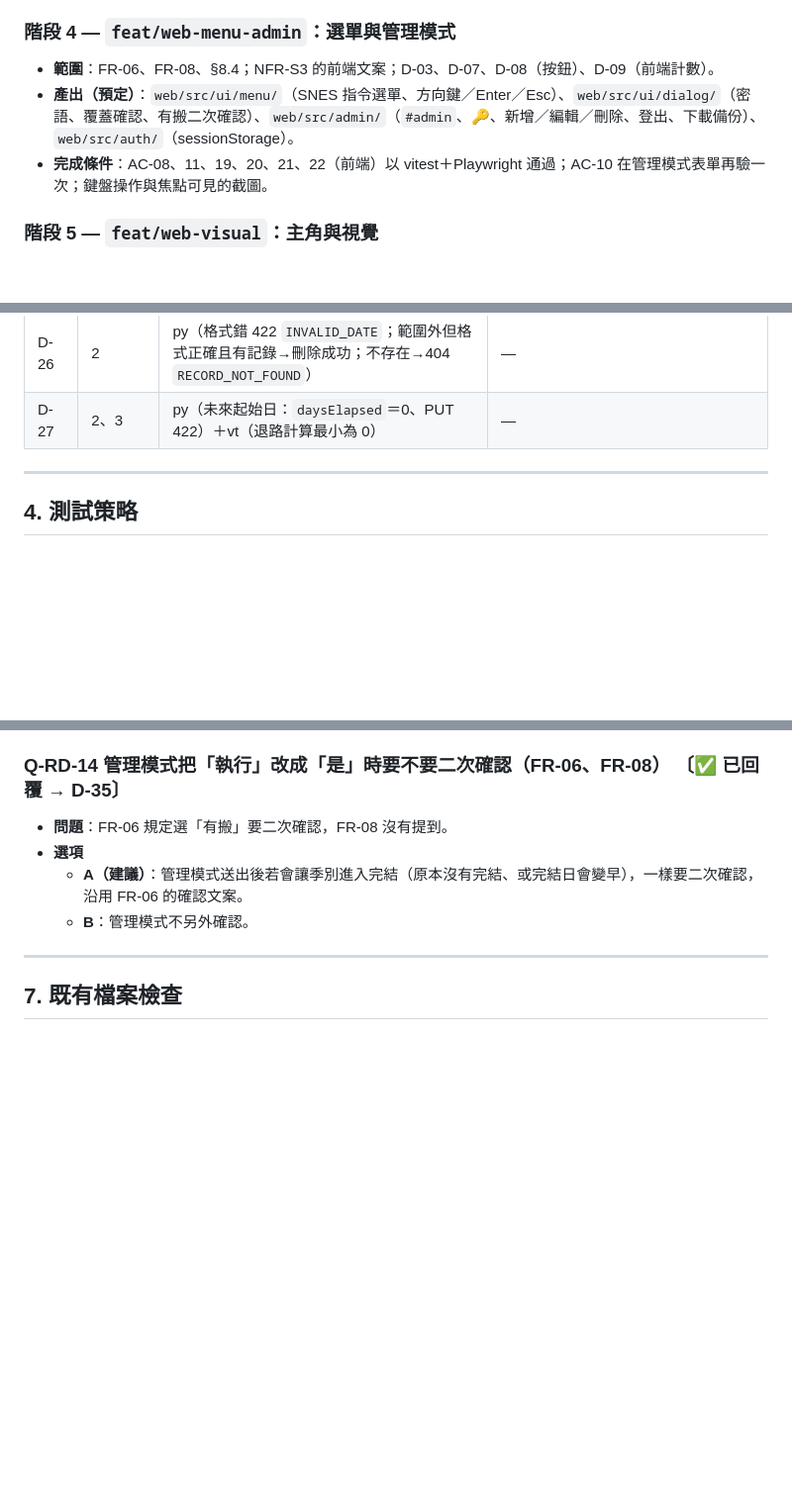
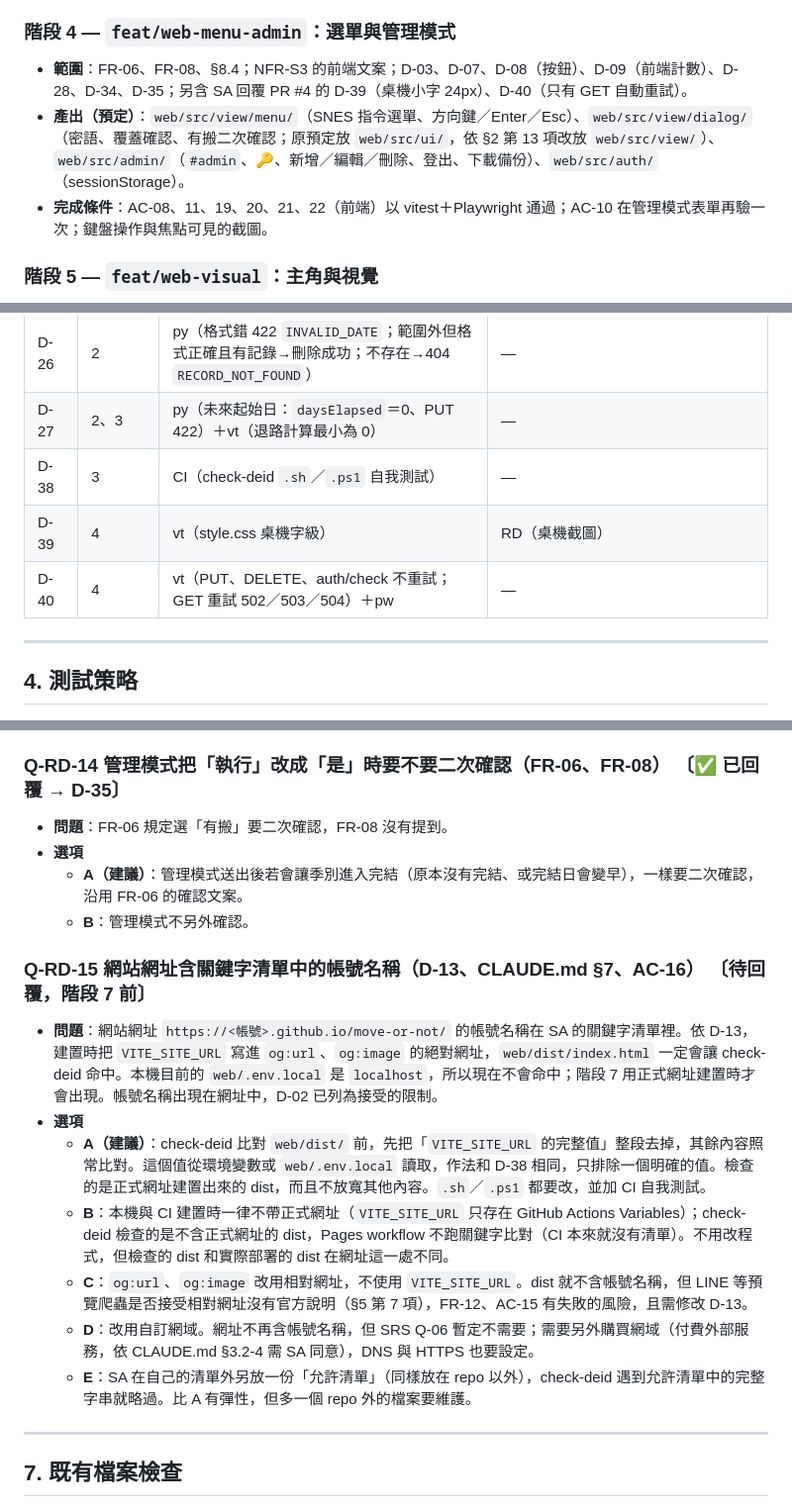
Before and after one commit to abowchen2025/move-or-not, a Markdown page: docs/dev/PLAN.md, 3 parts joined by grey strips. Shown at 99% size. GitHub-like rendering; blank space fills up the shorter version.

```diff
--- a/docs/dev/PLAN.md
+++ b/docs/dev/PLAN.md
@@ -62,8 +62,8 @@
 
 ### 階段 4 — `feat/web-menu-admin`：選單與管理模式
 
-- **範圍**：FR-06、FR-08、§8.4；NFR-S3 的前端文案；D-03、D-07、D-08（按鈕）、D-09（前端計數）。
-- **產出（預定）**：`web/src/ui/menu/`（SNES 指令選單、方向鍵／Enter／Esc）、`web/src/ui/dialog/`（密語、覆蓋確認、有搬二次確認）、`web/src/admin/`（`#admin`、🔑、新增／編輯／刪除、登出、下載備份）、`web/src/auth/`（sessionStorage）。
+- **範圍**：FR-06、FR-08、§8.4；NFR-S3 的前端文案；D-03、D-07、D-08（按鈕）、D-09（前端計數）、D-28、D-34、D-35；另含 SA 回覆 PR #4 的 D-39（桌機小字 24px）、D-40（只有 GET 自動重試）。
+- **產出（預定）**：`web/src/view/menu/`（SNES 指令選單、方向鍵／Enter／Esc）、`web/src/view/dialog/`（密語、覆蓋確認、有搬二次確認；原預定放 `web/src/ui/`，依 §2 第 13 項改放 `web/src/view/`）、`web/src/admin/`（`#admin`、🔑、新增／編輯／刪除、登出、下載備份）、`web/src/auth/`（sessionStorage）。
 - **完成條件**：AC-08、11、19、20、21、22（前端）以 vitest＋Playwright 通過；AC-10 在管理模式表單再驗一次；鍵盤操作與焦點可見的截圖。
 
 ### 階段 5 — `feat/web-visual`：主角與視覺
@@ -275,6 +275,9 @@
 | D-25 | 2 | py（第 1～5 次 401；第 6 次起 429 且不比對密語；視窗過期後恢復；不同 IP 互不影響） | — |
 | D-26 | 2 | py（格式錯 422 `INVALID_DATE`；範圍外但格式正確且有記錄→刪除成功；不存在→404 `RECORD_NOT_FOUND`） | — |
 | D-27 | 2、3 | py（未來起始日：`daysElapsed`＝0、PUT 422）＋vt（退路計算最小為 0） | — |
+| D-38 | 3 | CI（check-deid `.sh`／`.ps1` 自我測試） | — |
+| D-39 | 4 | vt（style.css 桌機字級） | RD（桌機截圖） |
+| D-40 | 4 | vt（PUT、DELETE、auth/check 不重試；GET 重試 502／503／504）＋pw | — |
 
 ---
 
@@ -503,6 +507,16 @@
   - **A（建議）**：管理模式送出後若會讓季別進入完結（原本沒有完結、或完結日會變早），一樣要二次確認，沿用 FR-06 的確認文案。
   - **B**：管理模式不另外確認。
 
+### Q-RD-15 網站網址含關鍵字清單中的帳號名稱（D-13、CLAUDE.md §7、AC-16） 〔待回覆，階段 7 前〕
+
+- **問題**：網站網址 `https://<帳號>.github.io/move-or-not/` 的帳號名稱在 SA 的關鍵字清單裡。依 D-13，建置時把 `VITE_SITE_URL` 寫進 `og:url`、`og:image` 的絕對網址，`web/dist/index.html` 一定會讓 check-deid 命中。本機目前的 `web/.env.local` 是 `localhost`，所以現在不會命中；階段 7 用正式網址建置時才會出現。帳號名稱出現在網址中，D-02 已列為接受的限制。
+- **選項**
+  - **A（建議）**：check-deid 比對 `web/dist/` 前，先把「`VITE_SITE_URL` 的完整值」整段去掉，其餘內容照常比對。這個值從環境變數或 `web/.env.local` 讀取，作法和 D-38 相同，只排除一個明確的值。檢查的是正式網址建置出來的 dist，而且不放寬其他內容。`.sh`／`.ps1` 都要改，並加 CI 自我測試。
+  - **B**：本機與 CI 建置時一律不帶正式網址（`VITE_SITE_URL` 只存在 GitHub Actions Variables）；check-deid 檢查的是不含正式網址的 dist，Pages workflow 不跑關鍵字比對（CI 本來就沒有清單）。不用改程式，但檢查的 dist 和實際部署的 dist 在網址這一處不同。
+  - **C**：`og:url`、`og:image` 改用相對網址，不使用 `VITE_SITE_URL`。dist 就不含帳號名稱，但 LINE 等預覽爬蟲是否接受相對網址沒有官方說明（§5 第 7 項），FR-12、AC-15 有失敗的風險，且需修改 D-13。
+  - **D**：改用自訂網域。網址不再含帳號名稱，但 SRS Q-06 暫定不需要；需要另外購買網域（付費外部服務，依 CLAUDE.md §3.2-4 需 SA 同意），DNS 與 HTTPS 也要設定。
+  - **E**：SA 在自己的清單外另放一份「允許清單」（同樣放在 repo 以外），check-deid 遇到允許清單中的完整字串就略過。比 A 有彈性，但多一個 repo 外的檔案要維護。
+
 ---
 
 ## 7. 既有檔案檢查
```
Also changed, not shown: other parts of docs/dev/PLAN.md (+2 -1 lines), docs/dev/DECISIONS.md (+24 -1 lines).
